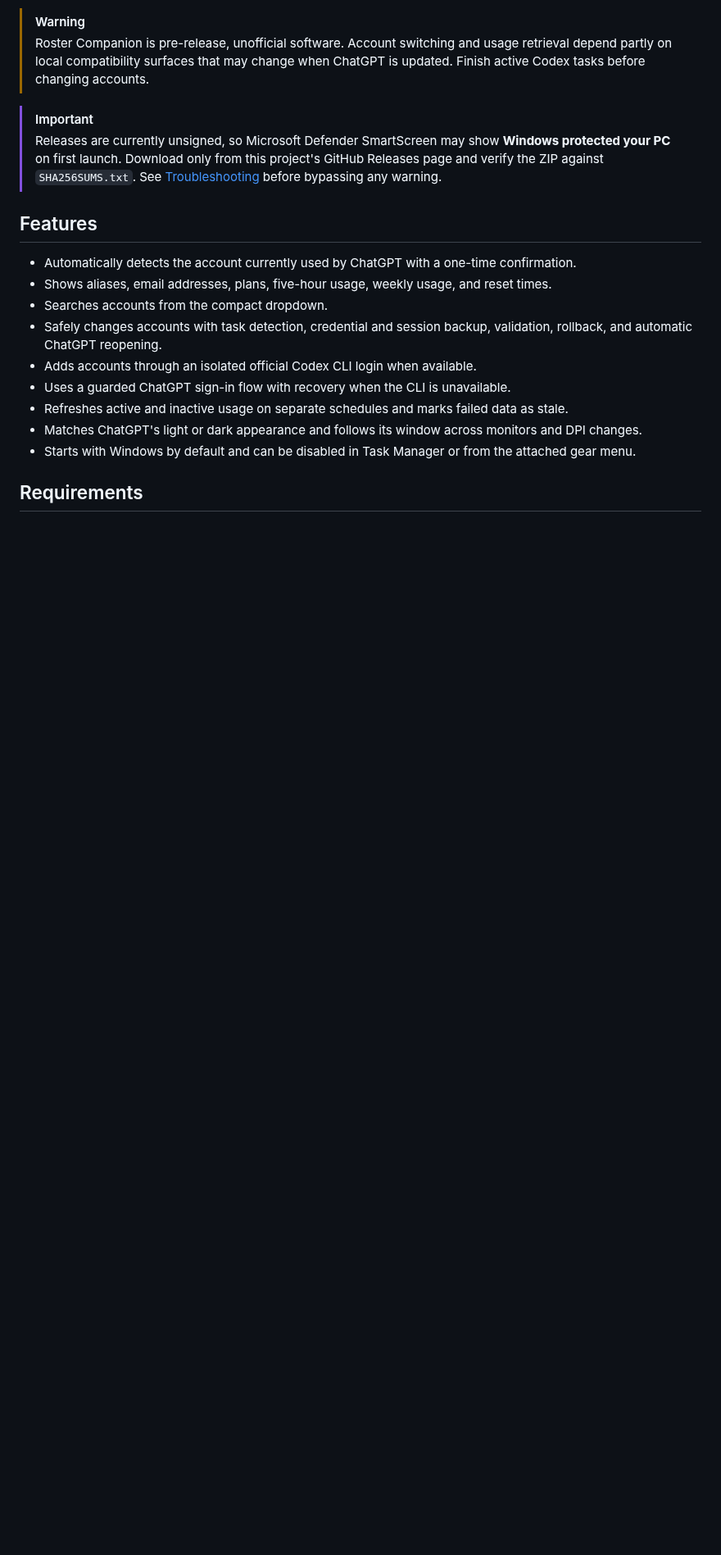
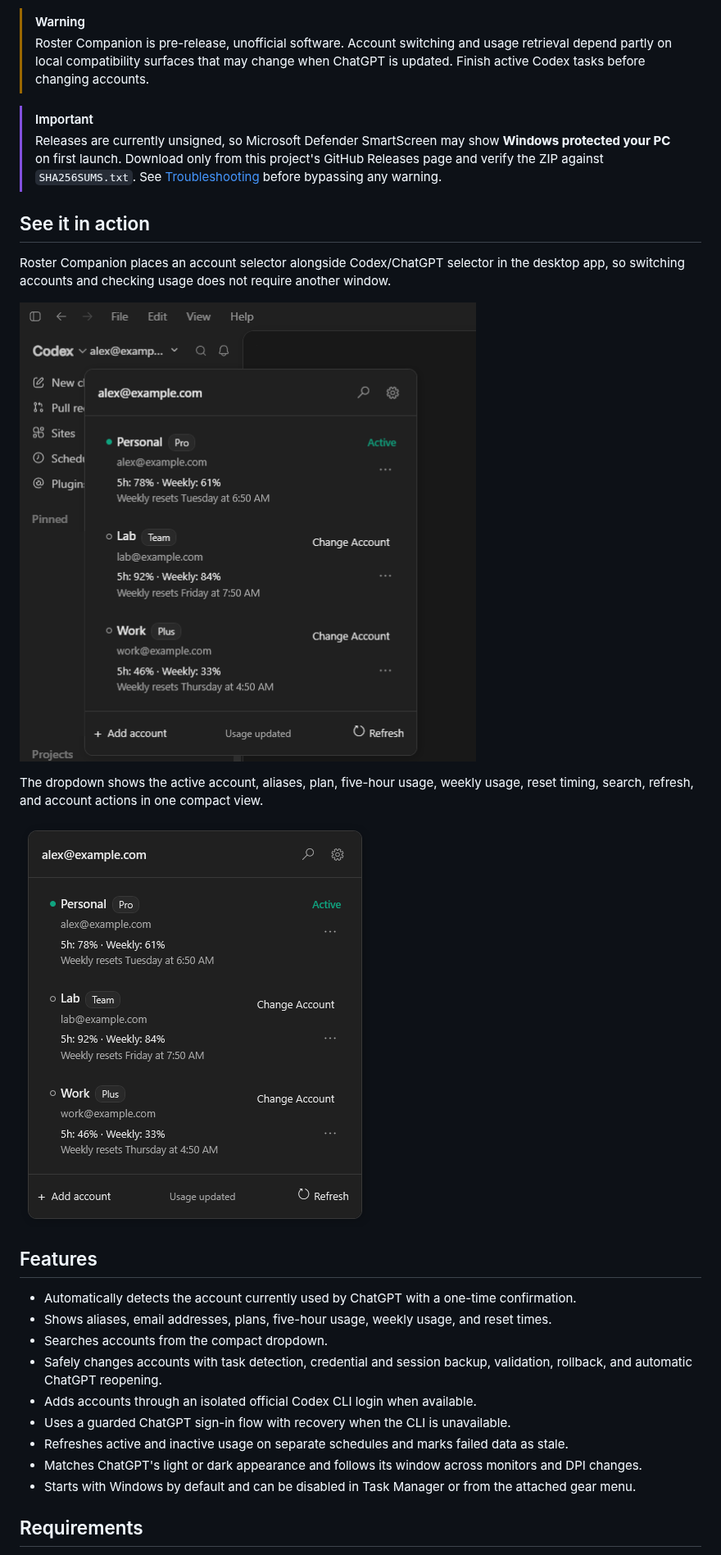
Before and after one commit to tanagornf/roster-companion, a Markdown page: README.md, the part around the change. Shown at 82% size. Drawn GitHub-style; pictures changed too: docs/images/demo-dropdown.png (added), docs/images/demo-live-context-final.png (added); blank space fills up the shorter version.

Commit message:
docs: add README demo images

```diff
--- a/README.md
+++ b/README.md
@@ -9,6 +9,16 @@ Roster Companion adds an account selector beside the `Codex` selector in the off
 
 > [!IMPORTANT]
 > Releases are currently unsigned, so Microsoft Defender SmartScreen may show **Windows protected your PC** on first launch. Download only from this project's GitHub Releases page and verify the ZIP against `SHA256SUMS.txt`. See [Troubleshooting](docs/TROUBLESHOOTING.md) before bypassing any warning.
+
+## See it in action
+
+Roster Companion places an account selector alongside Codex/ChatGPT selector in the desktop app, so switching accounts and checking usage does not require another window.
+
+![Roster Companion shown beside the ChatGPT desktop app](docs/images/demo-live-context-final.png)
+
+The dropdown shows the active account, aliases, plan, five-hour usage, weekly usage, reset timing, search, refresh, and account actions in one compact view.
+
+![Roster Companion account dropdown](docs/images/demo-dropdown.png)
 
 ## Features
 
```
